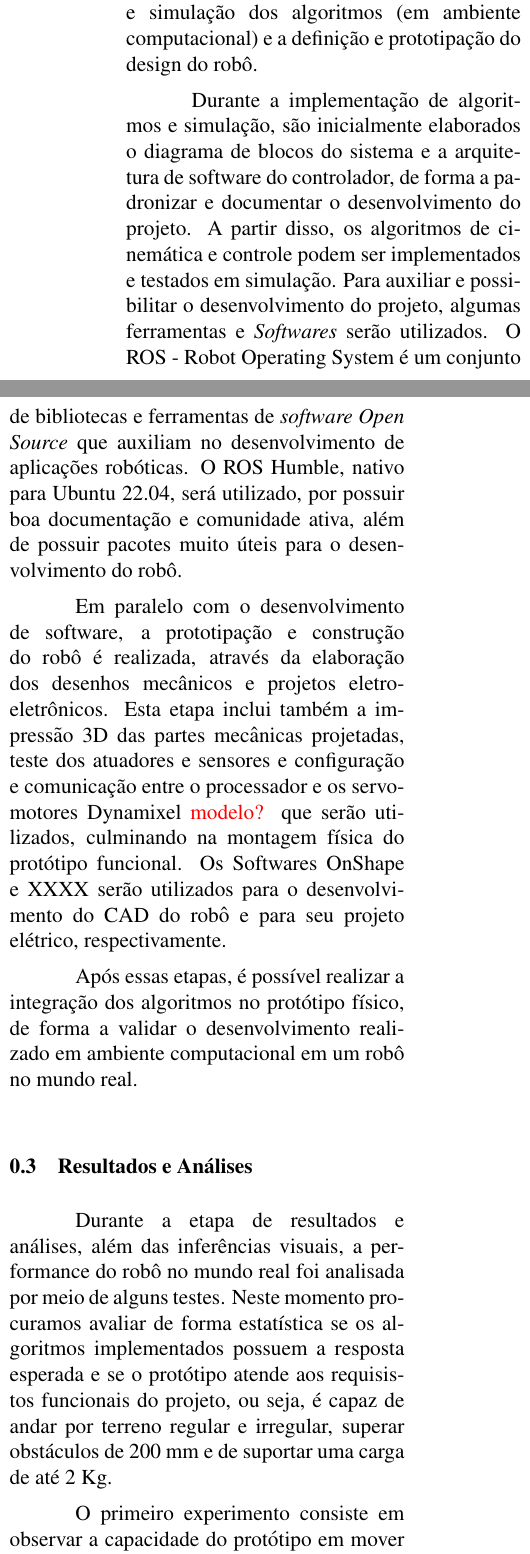
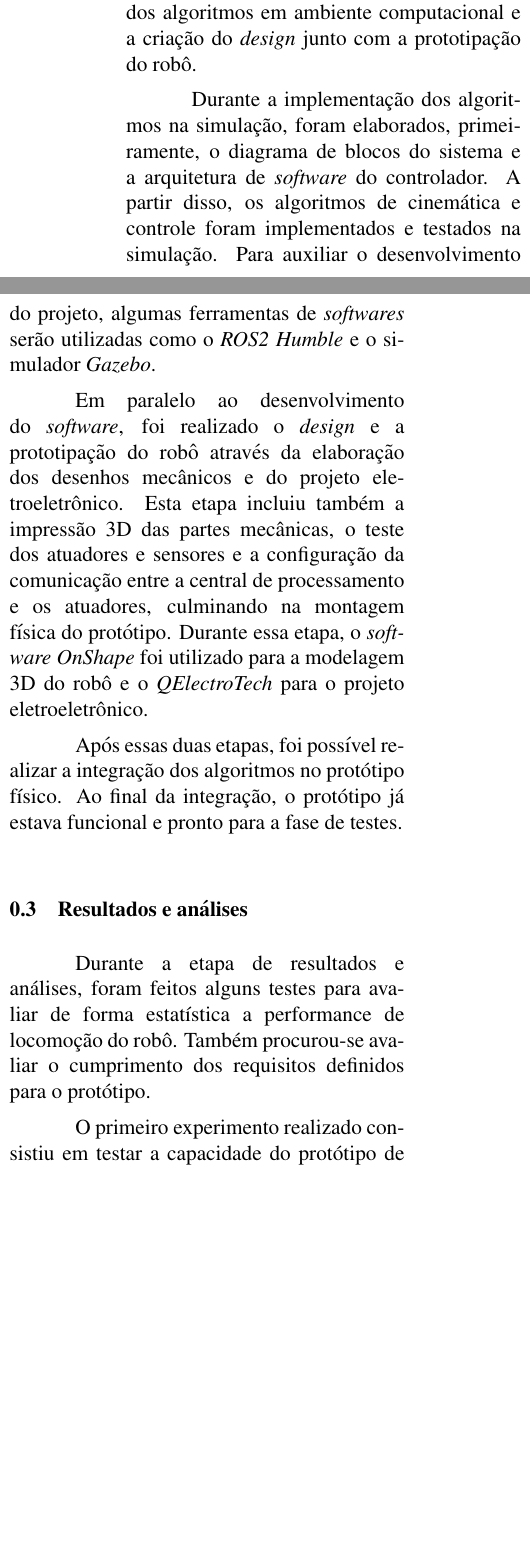
Before and after one commit to Brazilian-Institute-of-Robotics/bir-black-mouth-docs, a LaTeX document (sections/methodology.tex): two parts of the columns of page 1 of 2, joined at a grey line, cut so that both start at the same text, the shorter picture padded with empty space. Compiled offline with pdfLaTeX.

Commit message:
Add review of methodology section

```diff
--- a/sections/methodology.tex
+++ b/sections/methodology.tex
@@ -22,15 +22,15 @@
 
   \subsection{Desenvolvimento}
-  Durante esta etapa da metodologia, ocorre o desenvolvimento do robô propriamente dito. Inicialmente, duas etapas ocorrem de forma parelela, sendo elas a implementação e simulação dos algoritmos (em ambiente computacional) e a definição e prototipação do design do robô.
+  Durante esta etapa, ocorreu o desenvolvimento do robô propriamente dito. Foram criadas duas frentes de trabalho que ocorreram em paralelo: a implementação e simulação dos algoritmos em ambiente computacional e a criação do \textit{design} junto com a prototipação do robô.
 
-  Durante a implementação de algoritmos e simulação, são inicialmente elaborados o diagrama de blocos do sistema e a arquitetura de software do controlador, de forma a padronizar e documentar o desenvolvimento do projeto. A partir disso, os algoritmos de cinemática e controle podem ser implementados e testados em simulação. Para auxiliar e possibilitar o desenvolvimento do projeto, algumas ferramentas e \textit{Softwares} serão utilizados. O ROS - Robot Operating System é um conjunto de bibliotecas e ferramentas de \textit{software Open Source} que auxiliam no desenvolvimento de aplicações robóticas. O ROS Humble, nativo para Ubuntu 22.04, será utilizado, por possuir boa documentação e comunidade ativa, além de possuir pacotes muito úteis para o desenvolvimento do robô.
+  Durante a implementação dos algoritmos na simulação, foram elaborados, primeiramente, o diagrama de blocos do sistema e a arquitetura de \textit{software} do controlador. A partir disso, os algoritmos de cinemática e controle foram implementados e testados na simulação. Para auxiliar o desenvolvimento do projeto, algumas ferramentas de \textit{softwares} serão utilizadas como o \textit{ROS2 Humble} e o simulador \textit{Gazebo}.
 
-  Em paralelo com o desenvolvimento de software, a prototipação e construção do robô é realizada, através da elaboração dos desenhos mecânicos e projetos eletro-eletrônicos. Esta etapa inclui também a impressão 3D das partes mecânicas projetadas, teste dos atuadores e sensores e configuração e comunicação entre o processador e os servo-motores Dynamixel \textcolor{red}{modelo?} que serão utilizados, culminando na montagem física do protótipo funcional. Os Softwares OnShape e XXXX serão utilizados para o desenvolvimento do CAD do robô e para seu projeto elétrico, respectivamente.
+  Em paralelo ao desenvolvimento do \textit{software}, foi realizado o \textit{design} e a prototipação do robô através da elaboração dos desenhos mecânicos e do projeto eletroeletrônico. Esta etapa incluiu também a impressão 3D das partes mecânicas, o teste dos atuadores e sensores e a configuração da comunicação entre a central de processamento e os atuadores, culminando na montagem física do protótipo. Durante essa etapa, o \textit{software} \textit{OnShape} foi utilizado para a modelagem 3D do robô e o \textit{QElectroTech} para o projeto eletroeletrônico.
 
-  Após essas etapas, é possível realizar a integração dos algoritmos no protótipo físico, de forma a validar o desenvolvimento realizado em ambiente computacional em um robô no mundo real.
+  Após essas duas etapas, foi possível realizar a integração dos algoritmos no protótipo físico. Ao final da integração, o protótipo já estava funcional e pronto para a fase de testes.
 
-  \subsection{Resultados e Análises}
-  Durante a etapa de resultados e análises, além das inferências visuais, a performance do robô no mundo real foi analisada por meio de alguns testes. Neste momento procuramos avaliar de forma estatística se os algoritmos implementados possuem a resposta esperada e se o protótipo atende aos requisistos funcionais do projeto, ou seja, é capaz de andar por terreno regular e irregular, superar obstáculos  de 200 mm e de suportar uma carga de até 2 Kg.
+  \subsection{Resultados e análises}
+  Durante a etapa de resultados e análises, foram feitos alguns testes para avaliar de forma estatística a performance de locomoção do robô. Também procurou-se avaliar o cumprimento dos requisitos definidos para o protótipo.
 
-  O primeiro experimento consiste em observar a capacidade do protótipo em mover o pé por uma dada trajetória cicloidal, calculada pelo planejador de trajetória. Para isso, o corpo do robô está estático e suspenso por um suporte, logo, não há carga significativa sobre os motores. As trajetórias foram calculadas considerando a altura de passo de 0,05 m, período de 0,5 segundos e uma resolução de 25 pontos distribuídos de forma homogênea.
+  O primeiro experimento realizado consistiu em testar a capacidade do protótipo de mover o pé por uma trajetória cicloidal, feita pelo planejador de trajetórias. Para isso, o corpo do robô foi deixado em um suporte estático, de modo que os pés não tocassem o chão, diminuindo a carga sobre os motores. O objetivo principal deste teste foi verificar se o sistema de controle do robô era capaz de responder de forma coerente aos comandos enviados pelo planejador de marchas numa situação mais próxima da ideal (sem carga). As trajetórias foram calculadas considerando a altura de passo $0,05m$, período de $0,5$ segundos e uma resolução de 25 pontos distribuídos de forma homogênea ($P_T = P_N = 1,0$).
 
```
Also changed, not shown: sections/methodology.tex (15 more changed lines).
